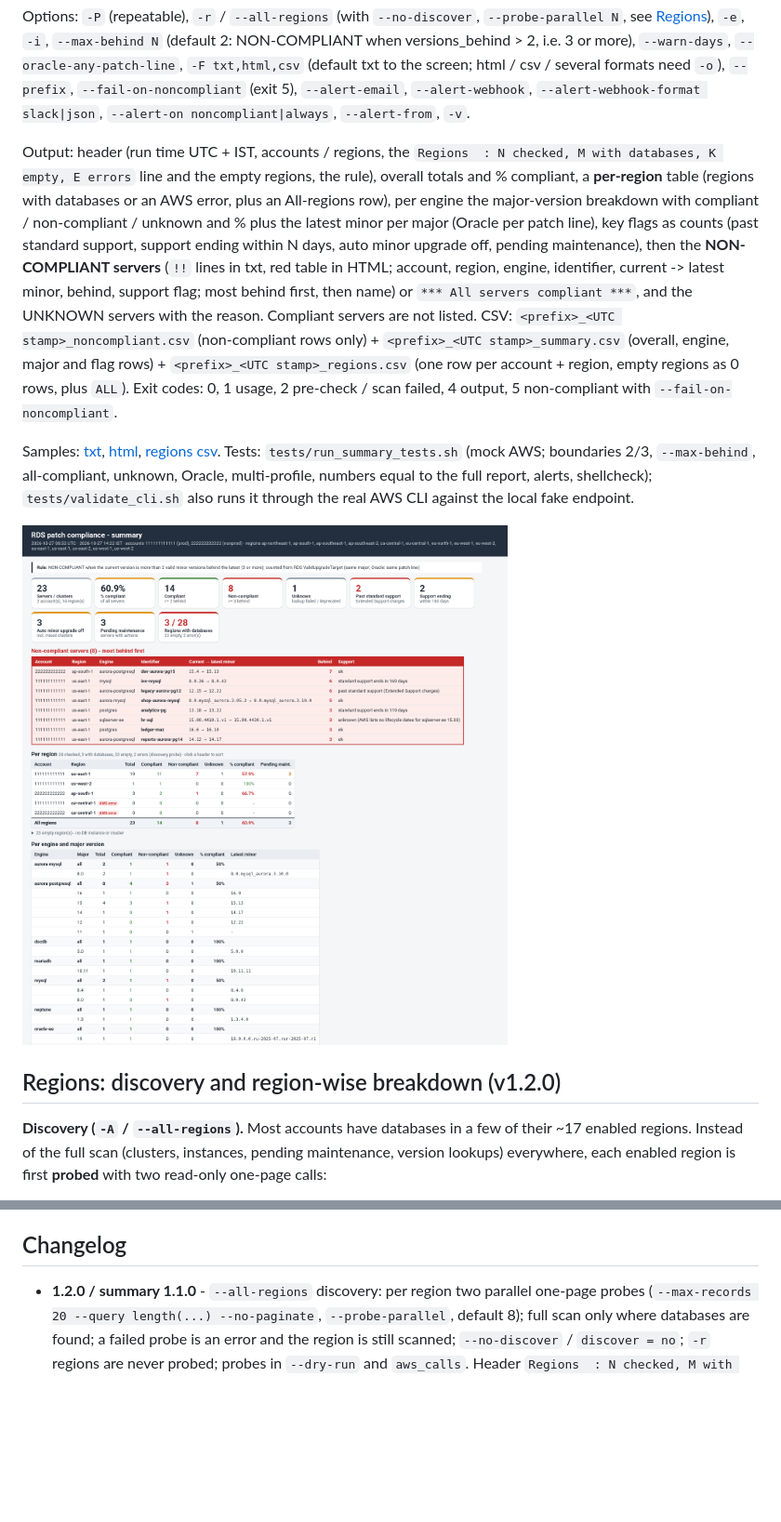
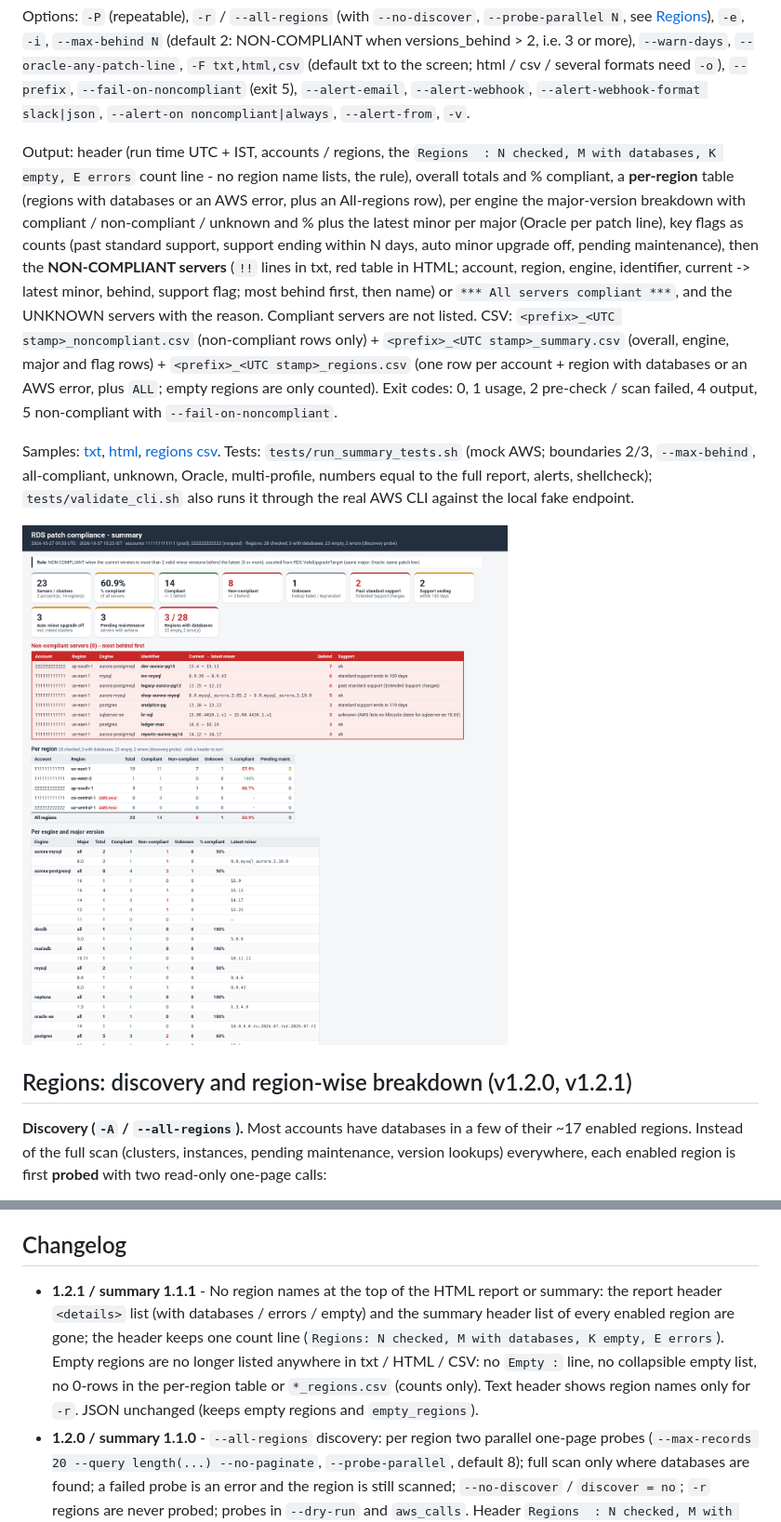
Before and after one commit to manideepgrandhi/rds-patch-compliance, a Markdown page: README.md, 2 parts joined by grey strips. Shown at 93% size. Rendered like a GitHub page; pictures changed too: samples/sample_summary.png; blank space fills up the shorter version.

Commit message:
RDS_Patch_Compliance 1.2.1 / summary 1.1.1: no region names at the top of the HTML (counts only); drop empty-region lists and 0-rows from txt/html/csv (JSON keeps them)

```diff
--- a/README.md
+++ b/README.md
@@ -31,13 +31,13 @@ A **read-only** patch compliance report for AWS databases. For every Aurora clus
 
 Options: `-P` (repeatable), `-r` / `--all-regions` (with `--no-discover`, `--probe-parallel N`, see [Regions](#regions-discovery-and-region-wise-breakdown-v120)), `-e`, `-i`, `--max-behind N` (default 2: NON-COMPLIANT when versions_behind > 2, i.e. 3 or more), `--warn-days`, `--oracle-any-patch-line`, `-F txt,html,csv` (default txt to the screen; html / csv / several formats need `-o`), `--prefix`, `--fail-on-noncompliant` (exit 5), `--alert-email`, `--alert-webhook`, `--alert-webhook-format slack|json`, `--alert-on noncompliant|always`, `--alert-from`, `-v`.
 
-Output: header (run time UTC + IST, accounts / regions, the `Regions  : N checked, M with databases, K empty, E errors` line and the empty regions, the rule), overall totals and % compliant, a **per-region** table (regions with databases or an AWS error, plus an All-regions row), per engine the major-version breakdown with compliant / non-compliant / unknown and % plus the latest minor per major (Oracle per patch line), key flags as counts (past standard support, support ending within N days, auto minor upgrade off, pending maintenance), then the **NON-COMPLIANT servers** (`!!` lines in txt, red table in HTML; account, region, engine, identifier, current -> latest minor, behind, support flag; most behind first, then name) or `*** All servers compliant ***`, and the UNKNOWN servers with the reason. Compliant servers are not listed. CSV: `<prefix>_<UTC stamp>_noncompliant.csv` (non-compliant rows only) + `<prefix>_<UTC stamp>_summary.csv` (overall, engine, major and flag rows) + `<prefix>_<UTC stamp>_regions.csv` (one row per account + region, empty regions as 0 rows, plus `ALL`). Exit codes: 0, 1 usage, 2 pre-check / scan failed, 4 output, 5 non-compliant with `--fail-on-noncompliant`.
+Output: header (run time UTC + IST, accounts / regions, the `Regions  : N checked, M with databases, K empty, E errors` count line - no region name lists, the rule), overall totals and % compliant, a **per-region** table (regions with databases or an AWS error, plus an All-regions row), per engine the major-version breakdown with compliant / non-compliant / unknown and % plus the latest minor per major (Oracle per patch line), key flags as counts (past standard support, support ending within N days, auto minor upgrade off, pending maintenance), then the **NON-COMPLIANT servers** (`!!` lines in txt, red table in HTML; account, region, engine, identifier, current -> latest minor, behind, support flag; most behind first, then name) or `*** All servers compliant ***`, and the UNKNOWN servers with the reason. Compliant servers are not listed. CSV: `<prefix>_<UTC stamp>_noncompliant.csv` (non-compliant rows only) + `<prefix>_<UTC stamp>_summary.csv` (overall, engine, major and flag rows) + `<prefix>_<UTC stamp>_regions.csv` (one row per account + region with databases or an AWS error, plus `ALL`; empty regions are only counted). Exit codes: 0, 1 usage, 2 pre-check / scan failed, 4 output, 5 non-compliant with `--fail-on-noncompliant`.
 
 Samples: [txt](samples/sample_summary.txt), [html](samples/sample_summary.html), [regions csv](samples/sample_summary_regions.csv). Tests: `tests/run_summary_tests.sh` (mock AWS; boundaries 2/3, `--max-behind`, all-compliant, unknown, Oracle, multi-profile, numbers equal to the full report, alerts, shellcheck); `tests/validate_cli.sh` also runs it through the real AWS CLI against the local fake endpoint.
 
 ![Summary HTML](samples/sample_summary.png)
 
-## Regions: discovery and region-wise breakdown (v1.2.0)
+## Regions: discovery and region-wise breakdown (v1.2.0, v1.2.1)
 
 **Discovery (`-A` / `--all-regions`).** Most accounts have databases in a few of their ~17 enabled regions. Instead of the full scan (clusters, instances, pending maintenance, version lookups) everywhere, each enabled region is first **probed** with two read-only one-page calls:
 
@@ -255,6 +254,7 @@ No AWS account is used and nothing can reach AWS.
 
 ## Changelog
 
+* **1.2.1 / summary 1.1.1** - No region names at the top of the HTML report or summary: the report header `<details>` list (with databases / errors / empty) and the summary header list of every enabled region are gone; the header keeps one count line (`Regions: N checked, M with databases, K empty, E errors`). Empty regions are no longer listed anywhere in txt / HTML / CSV: no `Empty :` line, no collapsible empty list, no 0-rows in the per-region table or `*_regions.csv` (counts only). Text header shows region names only for `-r`. JSON unchanged (keeps empty regions and `empty_regions`).
 * **1.2.0 / summary 1.1.0** - `--all-regions` discovery: per region two parallel one-page probes (`--max-records 20 --query length(...) --no-paginate`, `--probe-parallel`, default 8); full scan only where databases are found; a failed probe is an error and the region is still scanned; `--no-discover` / `discover = no`; `-r` regions are never probed; probes in `--dry-run` and `aws_calls`. Header `Regions  : N checked, M with databases, K empty, E errors` + empty-region list. Region-wise breakdown (account x region + All regions) in text, HTML (sortable, colour-coded), JSON, `*_regions.csv` and the summary script (txt / html / `*_regions.csv`).
 * **summary 1.0.0** - New `rds_patch_compliance_summary.sh` (+ `lib/summary.jq`, `tests/run_summary_tests.sh`): high-level summary and the NON-COMPLIANT servers only; reuses the full report for the scan and all counting.
 * **1.1.1** - Oracle: upgrade targets count only on the SAME patch line as the current version (mrp/rur/plain RU/spb; numeric ru date, line date, rN ordering); other lines are excluded with a note. Fixes `...mrp-2026-07.r1` showing `...spb-2026-07.r1` as latest (console offers `...mrp-2026-07.r2`). Same-major safety net for every engine (a target AWS marks as minor but in another major line is excluded and noted). New `--oracle-any-patch-line` / `oracle_any_patch_line`. JSON rows gain `excluded_targets`, `version_warnings`; meta gains `oracle_any_patch_line`. Shared logic in `lib/versions.jq` (same file in RDS_Pending_Maintenance and RDS_Patch_Runner). Mock scenario `oracle`.
```
Also changed, not shown: other parts of README.md (+8 -9 lines), EXAMPLES.md (+3 -4 lines), docs/sample_report_html.png, 13 other files.
